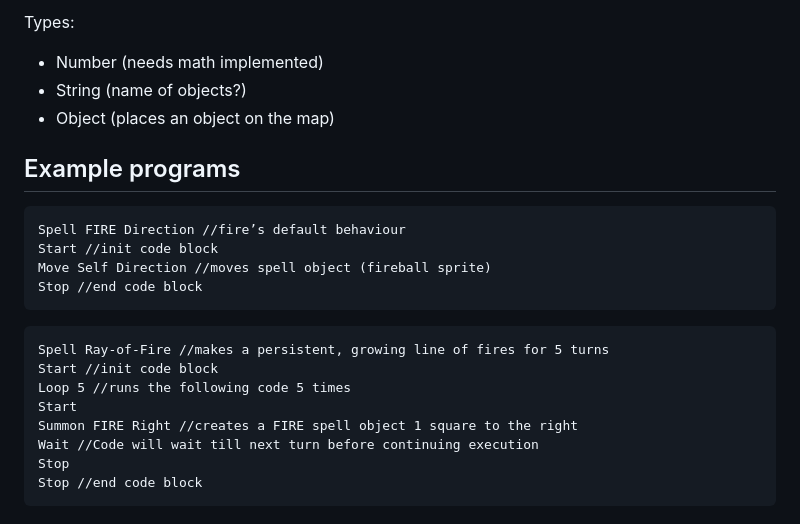
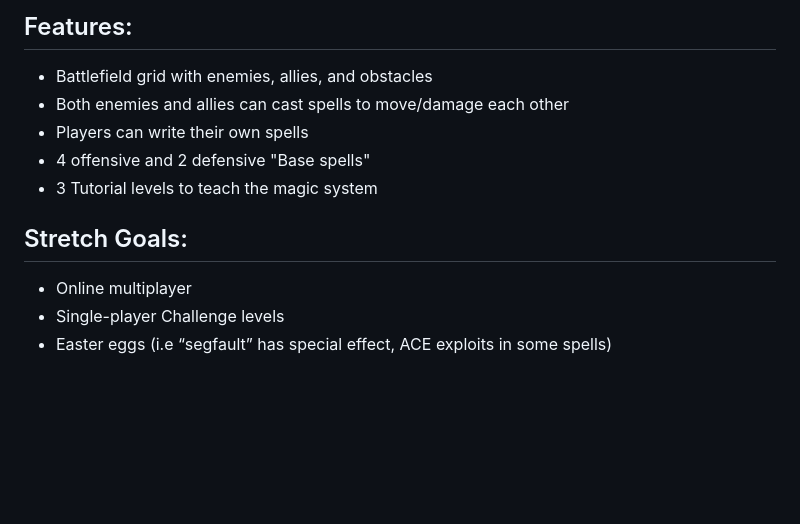
Before and after one commit to Doubleshot12349/Spellcode, a Markdown page: README.md, the part around one of its changes. Drawn GitHub-style; blank space fills up the shorter version.

````diff
--- a/README.md
+++ b/README.md
@@ -82,24 +68,10 @@ Keywords:
-Types:
-- Number (needs math implemented)
-- String (name of objects?)
-- Object (places an object on the map)
-
-
-## Example programs
-```
-Spell FIRE Direction //fire’s default behaviour
-Start //init code block
-Move Self Direction //moves spell object (fireball sprite)
-Stop //end code block
-```
-
-```
-Spell Ray-of-Fire //makes a persistent, growing line of fires for 5 turns
-Start //init code block
-Loop 5 //runs the following code 5 times
-Start
-Summon FIRE Right //creates a FIRE spell object 1 square to the right
-Wait //Code will wait till next turn before continuing execution
-Stop
-Stop //end code block
-```
+## Features:
+  - Battlefield grid with enemies, allies, and obstacles
+  - Both enemies and allies can cast spells to move/damage each other
+  - Players can write their own spells
+  - 4 offensive and 2 defensive "Base spells"
+  - 3 Tutorial levels to teach the magic system
+## Stretch Goals:
+  - Online multiplayer
+  - Single-player Challenge levels
+  - Easter eggs (i.e “segfault” has special effect, ACE exploits in some spells)
````
Also changed, not shown: other parts of README.md (+25 -39 lines).
